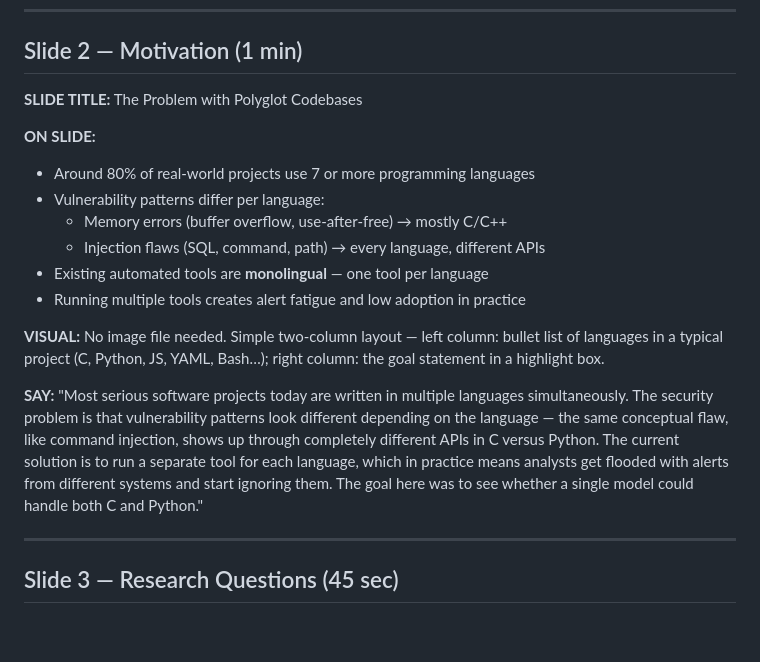
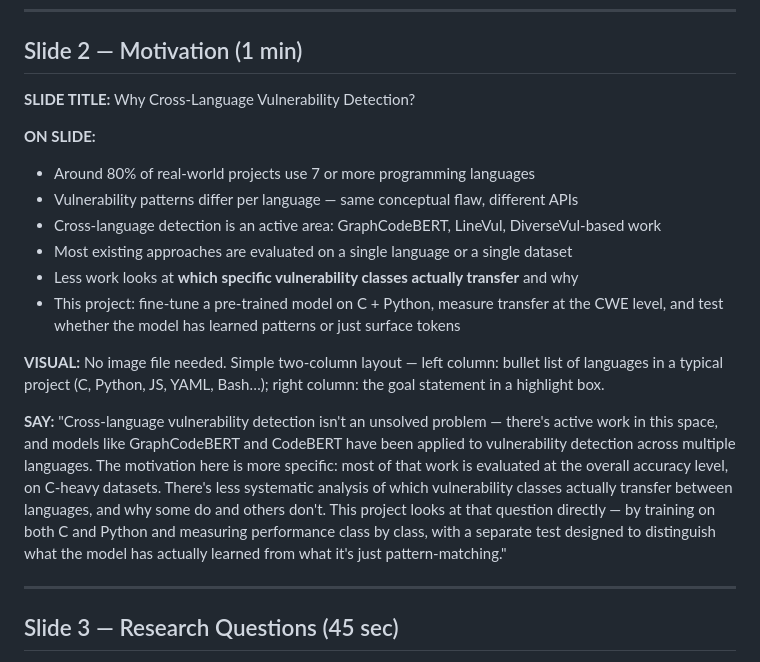
Before and after one commit to breeke/Bert-based-model, a Markdown page: presentation/slides.md, the part around the change. Rendered like a GitHub page; blank space fills up the shorter version.

Commit message:
Update motivation slide to acknowledge existing cross-language work
Replaces "existing tools are monolingual" framing with a more accurate
picture: cross-language detection is an active area, but most work is
evaluated at aggregate accuracy level rather than per-CWE transfer
analysis. Positions the project as a targeted investigation within
an existing field rather than filling a complete gap.

https://claude.ai/code/session_01TfST5onKHbcsDEesvi6MX3

```diff
--- a/presentation/slides.md
+++ b/presentation/slides.md
@@ -27,25 +27,29 @@ what the results actually tell us."
 
 ## Slide 2 — Motivation (1 min)
 
-**SLIDE TITLE:** The Problem with Polyglot Codebases
+**SLIDE TITLE:** Why Cross-Language Vulnerability Detection?
 
 **ON SLIDE:**
 - Around 80% of real-world projects use 7 or more programming languages
-- Vulnerability patterns differ per language:
-  - Memory errors (buffer overflow, use-after-free) → mostly C/C++
-  - Injection flaws (SQL, command, path) → every language, different APIs
-- Existing automated tools are **monolingual** — one tool per language
-- Running multiple tools creates alert fatigue and low adoption in practice
+- Vulnerability patterns differ per language — same conceptual flaw, different APIs
+- Cross-language detection is an active area: GraphCodeBERT, LineVul, DiverseVul-based work
+- Most existing approaches are evaluated on a single language or a single dataset
+- Less work looks at **which specific vulnerability classes actually transfer** and why
+- This project: fine-tune a pre-trained model on C + Python, measure transfer at the CWE level,
+  and test whether the model has learned patterns or just surface tokens
 
 **VISUAL:** No image file needed. Simple two-column layout — left column: bullet list of languages in a typical project (C, Python, JS, YAML, Bash…); right column: the goal statement in a highlight box.
 
 **SAY:**
-"Most serious software projects today are written in multiple languages simultaneously.
-The security problem is that vulnerability patterns look different depending on the language —
-the same conceptual flaw, like command injection, shows up through completely different APIs
-in C versus Python. The current solution is to run a separate tool for each language, which
-in practice means analysts get flooded with alerts from different systems and start ignoring
-them. The goal here was to see whether a single model could handle both C and Python."
+"Cross-language vulnerability detection isn't an unsolved problem — there's active work in
+this space, and models like GraphCodeBERT and CodeBERT have been applied to vulnerability
+detection across multiple languages. The motivation here is more specific: most of that
+work is evaluated at the overall accuracy level, on C-heavy datasets. There's less
+systematic analysis of which vulnerability classes actually transfer between languages,
+and why some do and others don't. This project looks at that question directly — by
+training on both C and Python and measuring performance class by class, with a separate
+test designed to distinguish what the model has actually learned from what it's just
+pattern-matching."
 
 ---
 
```
